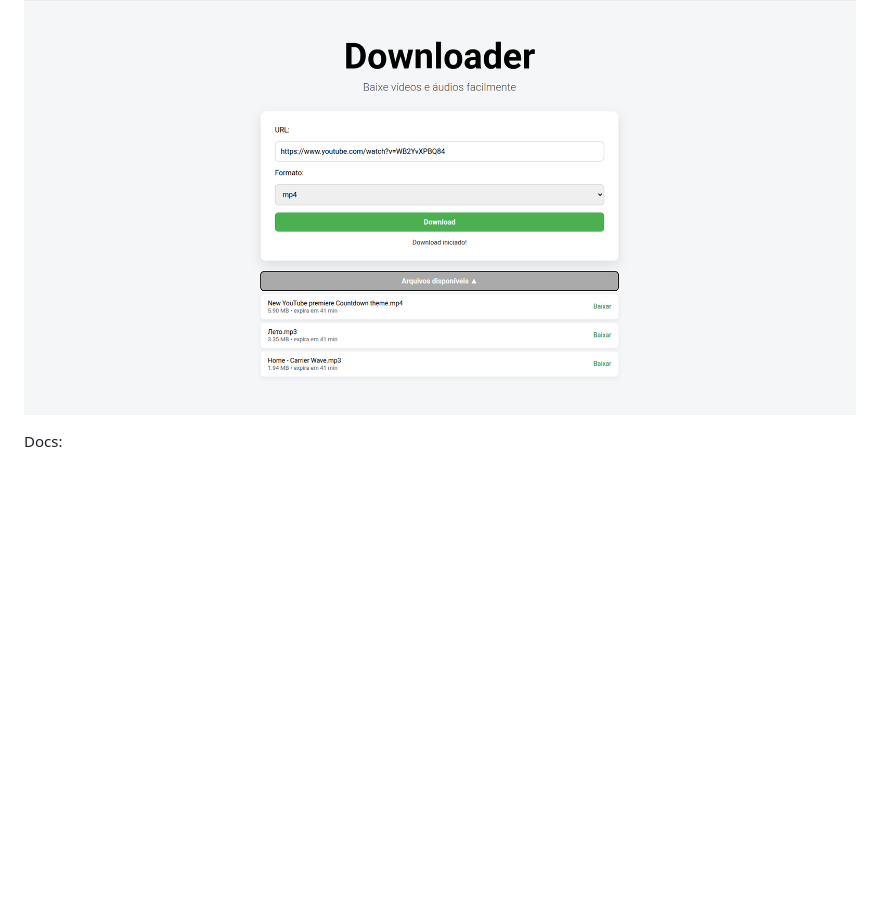
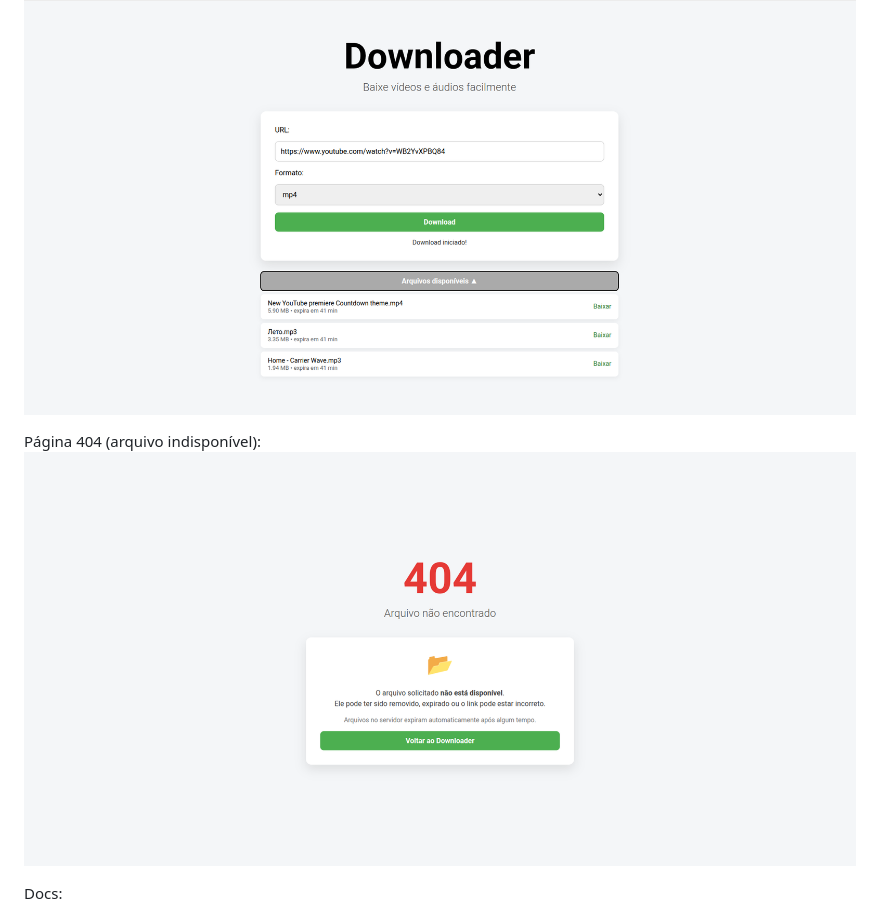
Before and after one commit to Wolfterro/Downloader, a Markdown page: README.md, the part around the change. Rendered like a GitHub page; pictures changed too: content/screenshots/screenshot3.png (added); blank space fills up the shorter version.

```diff
--- a/README.md
+++ b/README.md
@@ -81,6 +81,9 @@ Depois disso, sua aplicação deverá estar rodando na porta 8000.
 Página principal:
 <img src="content/screenshots/screenshot2.png"></img>
 
+Página 404 (arquivo indisponível):
+<img src="content/screenshots/screenshot3.png"></img>
+
 Docs:
 <img src="content/screenshots/screenshot1.png"></img>
 
```
